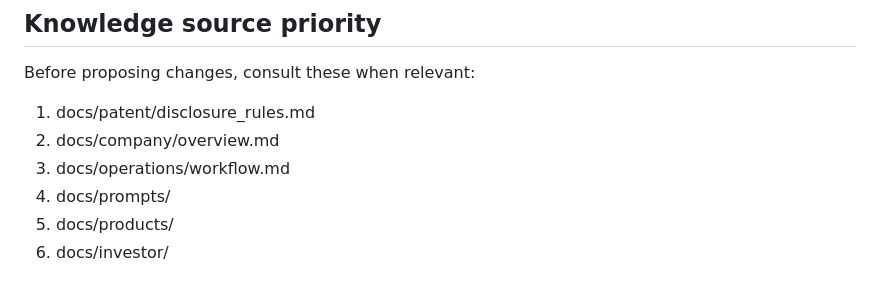
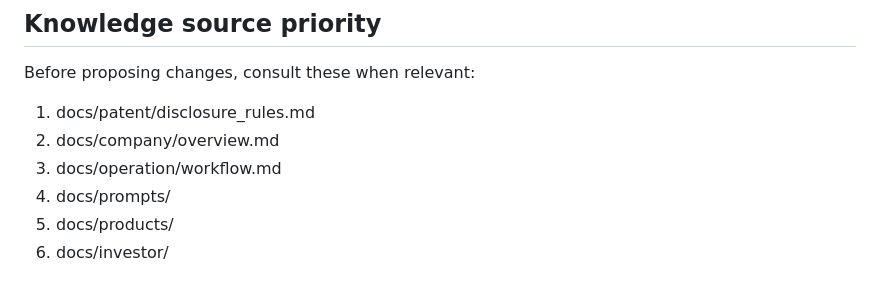
Before and after one commit to kojishibatamd/globalmedical, a Markdown page: CLAUDE.md, the part around the change. Drawn GitHub-style.

Commit message:
Consolidate operation docs directory

```diff
--- a/CLAUDE.md
+++ b/CLAUDE.md
@@ -205,7 +205,7 @@ Before proposing changes, consult these when relevant:
 
 1. docs/patent/disclosure_rules.md
 2. docs/company/overview.md
-3. docs/operations/workflow.md
+3. docs/operation/workflow.md
 4. docs/prompts/
 5. docs/products/
 6. docs/investor/
```
Also changed, not shown: docs/operation/browser_extension_native_bridge_spec.md (renamed from docs/operations/browser_extension_native_bridge_spec.md), docs/operation/workflow.md (renamed from docs/operations/workflow.md).
